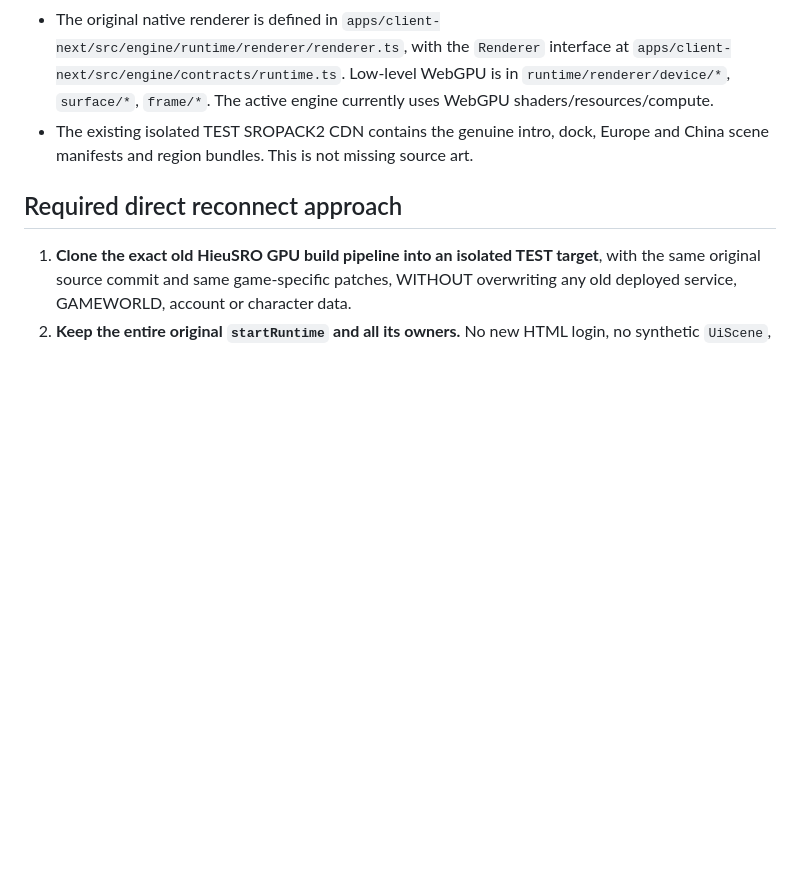
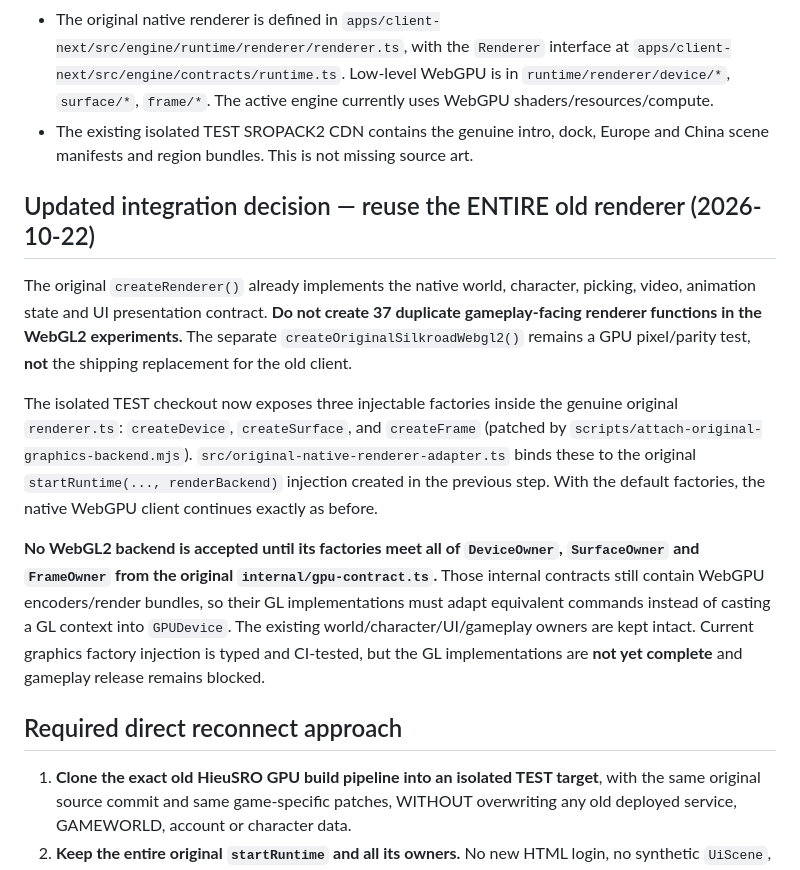
Before and after one commit to traanviet3010-ux/cloude, a Markdown page: webgl2-parity/RECONNECT_NATIVE_RUNTIME.md, the part around the change. Drawn GitHub-style; blank space fills up the shorter version.

Commit message:
docs(webgl2): require native full renderer reuse, only GPU backend replacement

```diff
--- a/webgl2-parity/RECONNECT_NATIVE_RUNTIME.md
+++ b/webgl2-parity/RECONNECT_NATIVE_RUNTIME.md
@@ -9,6 +9,31 @@
 - Pinned native client `apps/client-next/src/engine/runtime/runtime.ts` already starts `createAssets`, `createSimulationHost`, `createRenderer`, `createFrontend`, `createUi`, animation, audio, input and presentation owners. It carries the real intro→login→roster→character-create→world session flow.
 - The original native renderer is defined in `apps/client-next/src/engine/runtime/renderer/renderer.ts`, with the `Renderer` interface at `apps/client-next/src/engine/contracts/runtime.ts`. Low-level WebGPU is in `runtime/renderer/device/*`, `surface/*`, `frame/*`. The active engine currently uses WebGPU shaders/resources/compute.
 - The existing isolated TEST SROPACK2 CDN contains the genuine intro, dock, Europe and China scene manifests and region bundles. This is not missing source art.
+
+## Updated integration decision — reuse the ENTIRE old renderer (2026-10-22)
+
+The original `createRenderer()` already implements the native world, character,
+picking, video, animation state and UI presentation contract. **Do not create
+37 duplicate gameplay-facing renderer functions in the WebGL2 experiments.**
+The separate `createOriginalSilkroadWebgl2()` remains a GPU pixel/parity test,
+**not** the shipping replacement for the old client.
+
+The isolated TEST checkout now exposes three injectable factories inside the
+genuine original `renderer.ts`: `createDevice`, `createSurface`, and
+`createFrame` (patched by
+`scripts/attach-original-graphics-backend.mjs`).
+`src/original-native-renderer-adapter.ts` binds these to the original
+`startRuntime(..., renderBackend)` injection created in the previous step.
+With the default factories, the native WebGPU client continues exactly as before.
+
+**No WebGL2 backend is accepted until its factories meet all of
+`DeviceOwner`, `SurfaceOwner` and `FrameOwner` from the original
+`internal/gpu-contract.ts`.** Those internal contracts still contain WebGPU
+encoders/render bundles, so their GL implementations must adapt equivalent
+commands instead of casting a GL context into `GPUDevice`. The existing
+world/character/UI/gameplay owners are kept intact. Current graphics factory
+injection is typed and CI-tested, but the GL implementations are **not yet
+complete** and gameplay release remains blocked.
 
 ## Required direct reconnect approach
 
```
